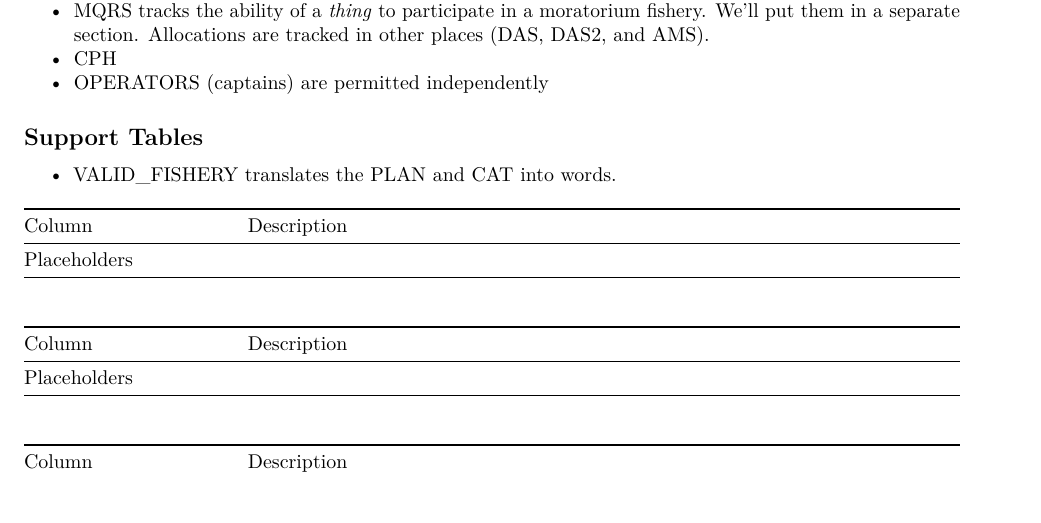
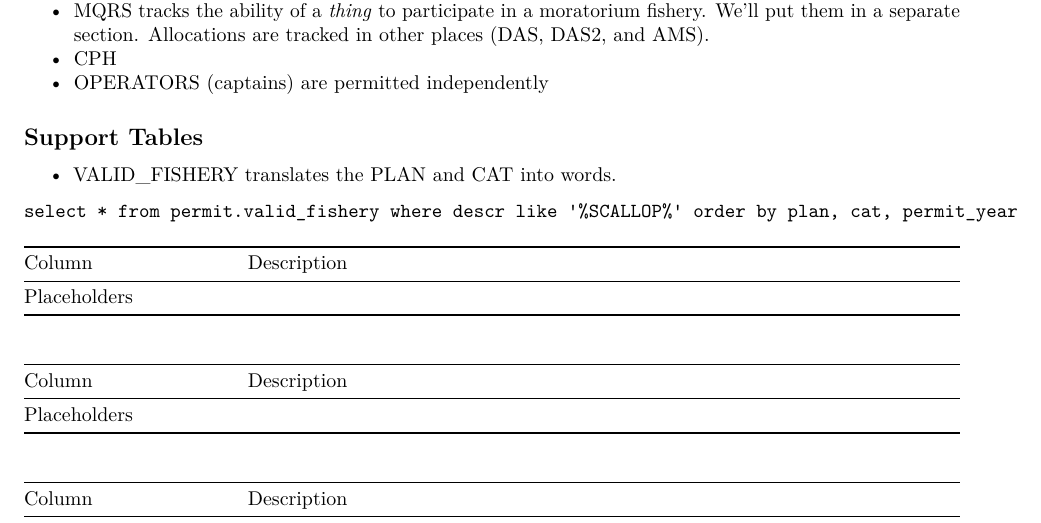
Before and after one commit to NEFSC/READ-SSB-Lee-metadata, an R Markdown document (permit.Rmd): part of page 2 of 2, cut so that both start at the same text. Rendered offline with R 4.5, knitr and Pandoc, then LaTeX, with nearby package versions.

Commit message:
Add sample code for valid.fishery.

````diff
--- a/permit.Rmd
+++ b/permit.Rmd
@@ -64,6 +64,9 @@ select * from vps_vessel where (date_issued<>date_canceled or date_canceled is n
 
 ## Support Tables
   + VALID_FISHERY translates the PLAN and CAT into words.
+  ```
+  select * from permit.valid_fishery where descr like '%SCALLOP%' order by plan, cat, permit_year
+  ```
 
 ```{r vpsunique , tab.cap="Unique  fields \\label{vpsunique}", echo=FALSE, message=FALSE, warnings=FALSE, results='asis'}
 tabl <- "
````
